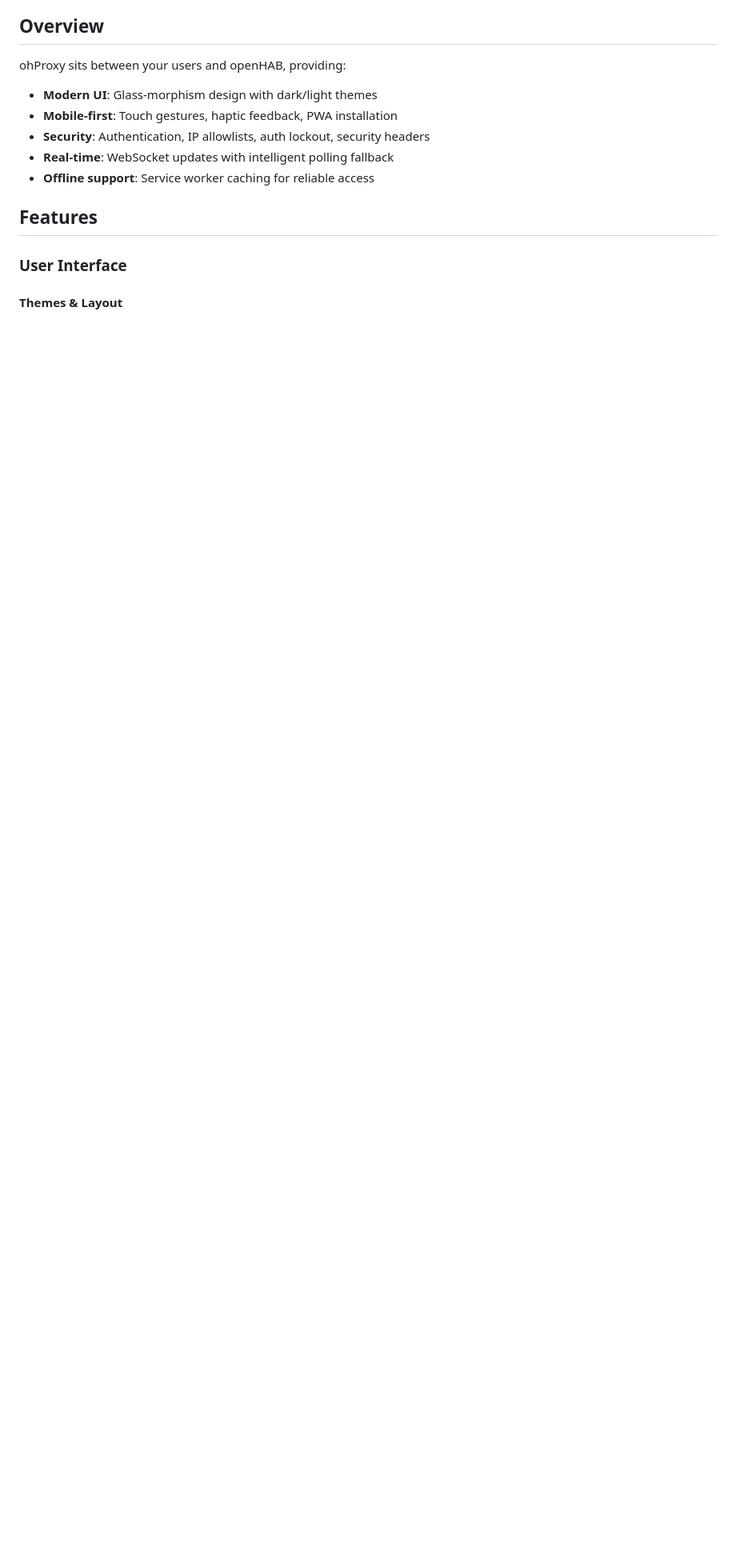
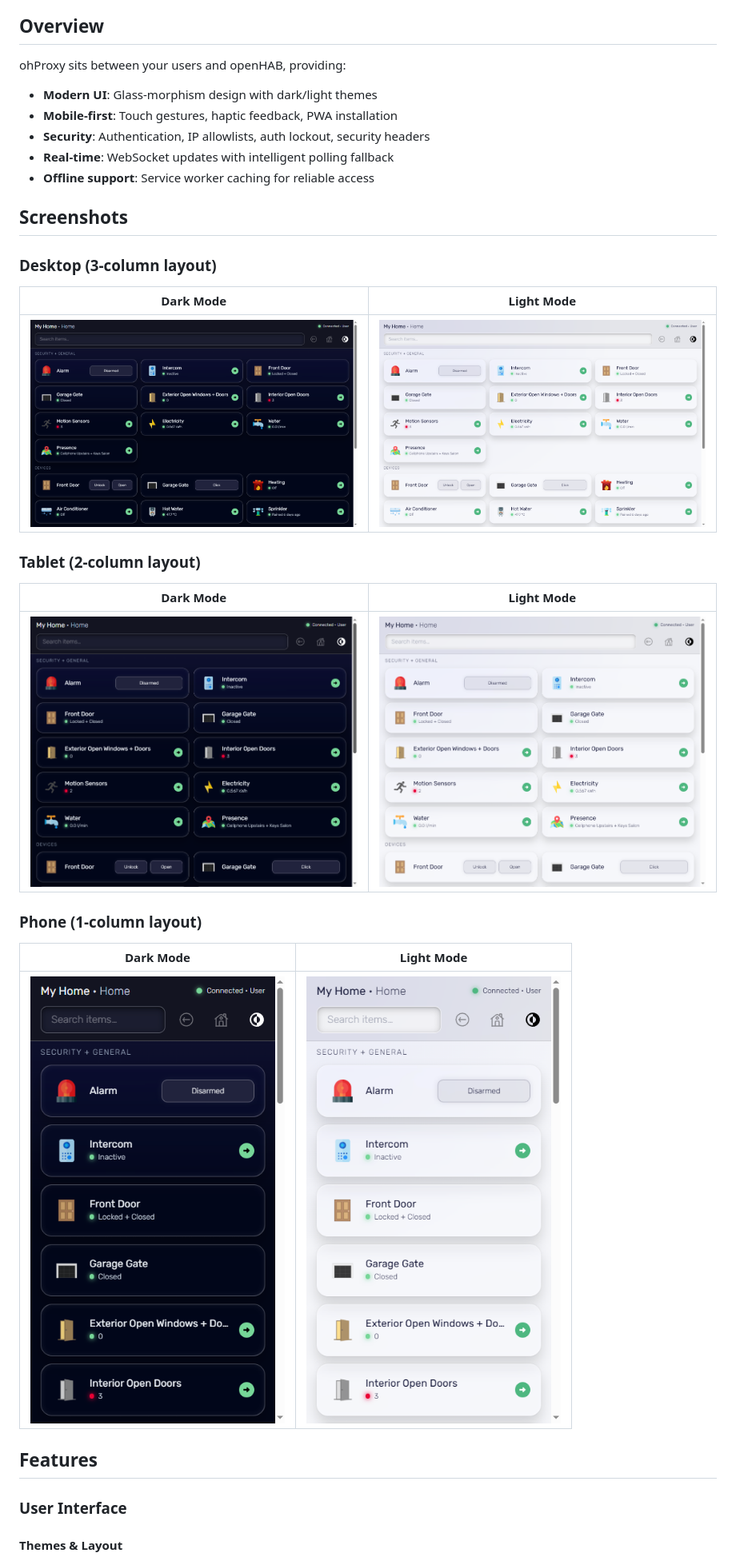
Before and after one commit to JPITSG/ohProxy, a Markdown page: README.md, the part around the change. Shown at 80% size. Drawn GitHub-style; pictures changed too: docs/screenshots/desktop-dark.png (added), docs/screenshots/desktop-light.png (added), docs/screenshots/phone-dark.png (added); blank space fills up the shorter version.

Commit message:
Add screenshots for desktop, tablet, and phone layouts in dark/light modes

```diff
--- a/README.md
+++ b/README.md
@@ -13,6 +13,26 @@ ohProxy sits between your users and openHAB, providing:
 - **Security**: Authentication, IP allowlists, auth lockout, security headers
 - **Real-time**: WebSocket updates with intelligent polling fallback
 - **Offline support**: Service worker caching for reliable access
+
+## Screenshots
+
+### Desktop (3-column layout)
+
+| Dark Mode | Light Mode |
+|-----------|------------|
+| ![Desktop Dark](docs/screenshots/desktop-dark.png) | ![Desktop Light](docs/screenshots/desktop-light.png) |
+
+### Tablet (2-column layout)
+
+| Dark Mode | Light Mode |
+|-----------|------------|
+| ![Tablet Dark](docs/screenshots/tablet-dark.png) | ![Tablet Light](docs/screenshots/tablet-light.png) |
+
+### Phone (1-column layout)
+
+| Dark Mode | Light Mode |
+|-----------|------------|
+| ![Phone Dark](docs/screenshots/phone-dark.png) | ![Phone Light](docs/screenshots/phone-light.png) |
 
 ## Features
 
```
